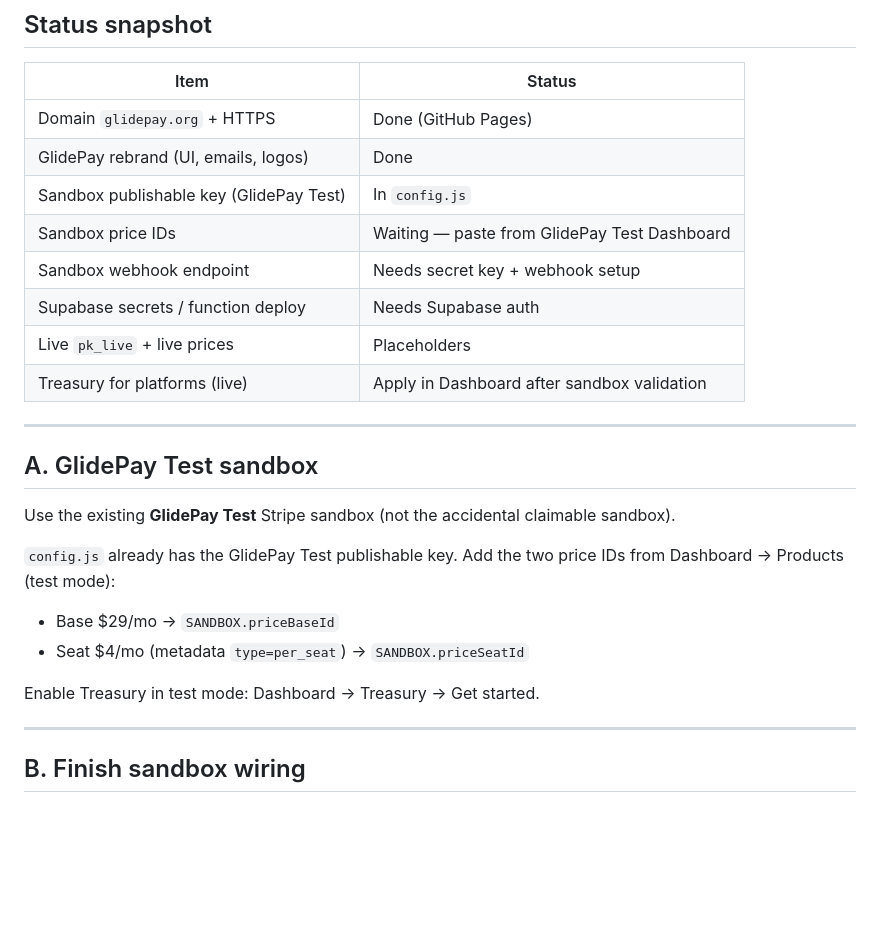
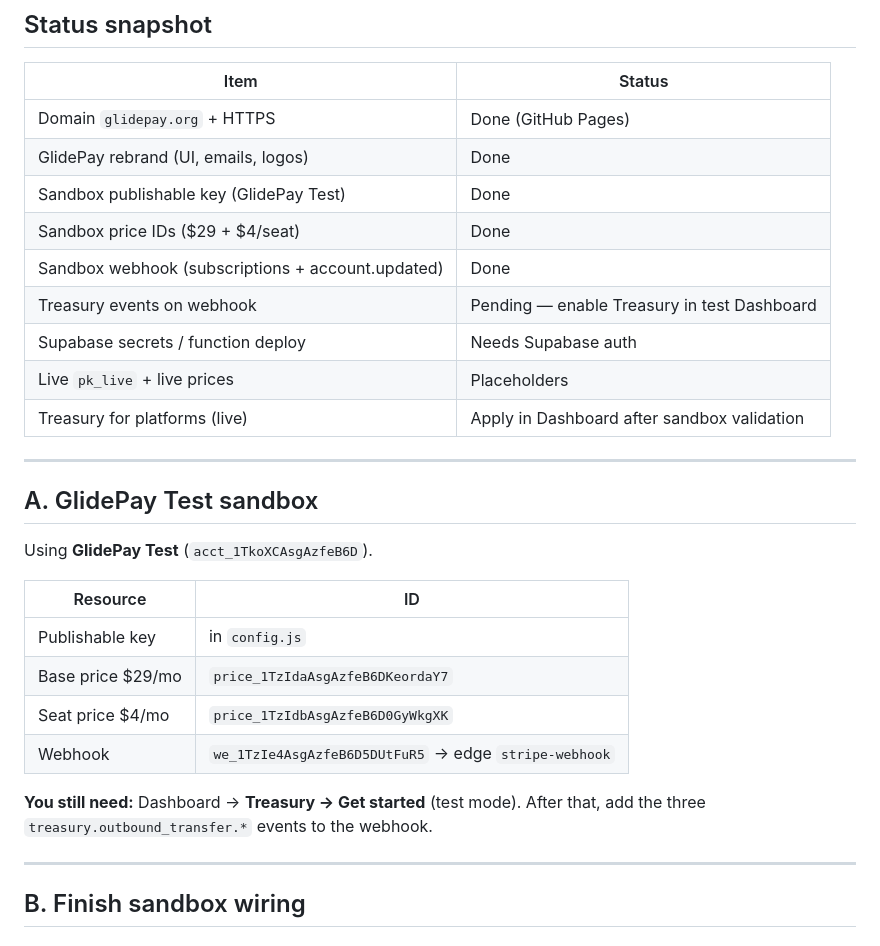
Before and after one commit to RealAdaptivity/AeroPay, a Markdown page: GO_LIVE.md, the part around the change. GitHub-like rendering; blank space fills up the shorter version.

```diff
--- a/GO_LIVE.md
+++ b/GO_LIVE.md
@@ -10,9 +10,10 @@ Domain **glidepay.org** is live on GitHub Pages. This checklist wires the fresh
 |---|---|
 | Domain `glidepay.org` + HTTPS | Done (GitHub Pages) |
 | GlidePay rebrand (UI, emails, logos) | Done |
-| Sandbox publishable key (GlidePay Test) | In `config.js` |
-| Sandbox price IDs | Waiting — paste from GlidePay Test Dashboard |
-| Sandbox webhook endpoint | Needs secret key + webhook setup |
+| Sandbox publishable key (GlidePay Test) | Done |
+| Sandbox price IDs ($29 + $4/seat) | Done |
+| Sandbox webhook (subscriptions + account.updated) | Done |
+| Treasury events on webhook | Pending — enable Treasury in test Dashboard |
 | Supabase secrets / function deploy | Needs Supabase auth |
 | Live `pk_live` + live prices | Placeholders |
 | Treasury for platforms (live) | Apply in Dashboard after sandbox validation |
@@ -21,14 +22,16 @@ Domain **glidepay.org** is live on GitHub Pages. This checklist wires the fresh
 
 ## A. GlidePay Test sandbox
 
-Use the existing **GlidePay Test** Stripe sandbox (not the accidental claimable sandbox).
+Using **GlidePay Test** (`acct_1TkoXCAsgAzfeB6D`).
 
-`config.js` already has the GlidePay Test publishable key. Add the two price IDs from Dashboard → Products (test mode):
+| Resource | ID |
+|---|---|
+| Publishable key | in `config.js` |
+| Base price $29/mo | `price_1TzIdaAsgAzfeB6DKeordaY7` |
+| Seat price $4/mo | `price_1TzIdbAsgAzfeB6D0GyWkgXK` |
+| Webhook | `we_1TzIe4AsgAzfeB6D5DUtFuR5` → edge `stripe-webhook` |
 
-- Base $29/mo → `SANDBOX.priceBaseId`
-- Seat $4/mo (metadata `type=per_seat`) → `SANDBOX.priceSeatId`
-
-Enable Treasury in test mode: Dashboard → Treasury → Get started.
+**You still need:** Dashboard → **Treasury → Get started** (test mode). After that, add the three `treasury.outbound_transfer.*` events to the webhook.
 
 ---
 
```
Also changed, not shown: SANDBOX_TESTING.md (+4 -3 lines).
